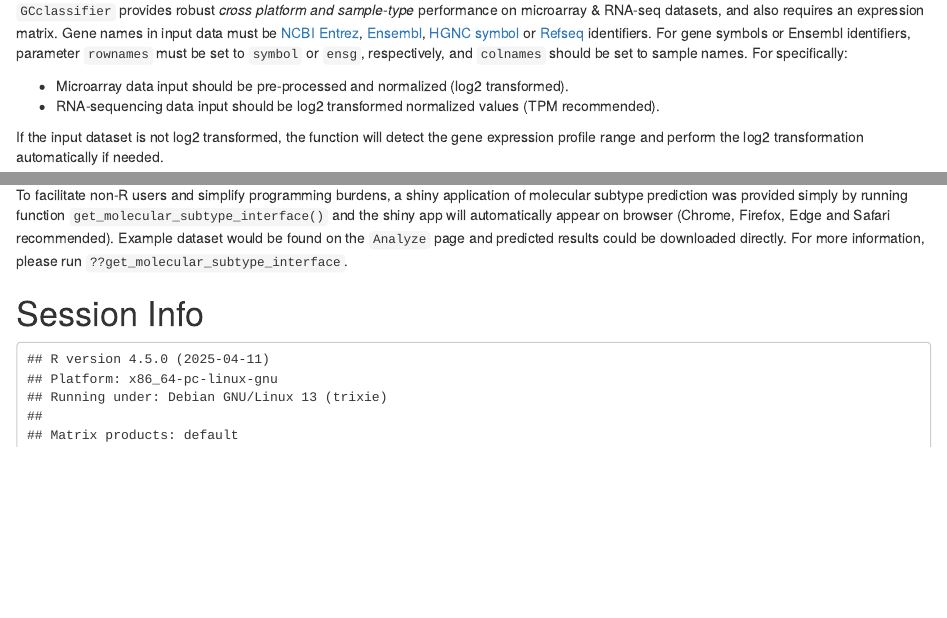
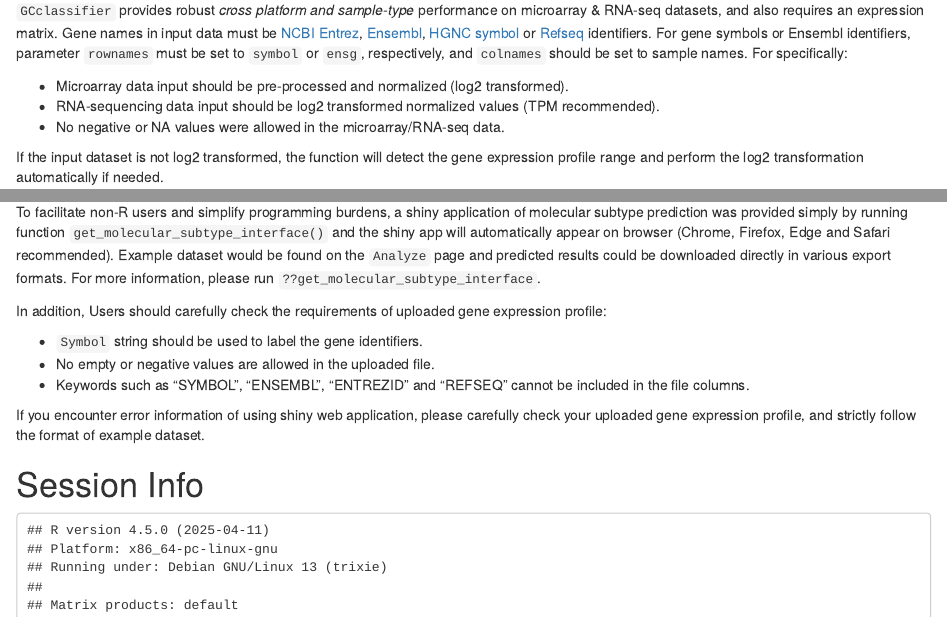
Before and after one commit to Ronlee12355/GCclassifier, an R Markdown document (vignettes/GCclassifier.Rmd): the page in a window 1100 px wide, from 480 px down, and a second part further down, joined at a grey line. Rendered offline with R 4.5, knitr and Pandoc, with nearby package versions; drawn as R Markdown's standard HTML page in place of the format the file asks for; some code elsewhere in the file could not run offline; common packages that the code uses without loading them are loaded.

Commit message:
Update vignettes

````diff
--- a/vignettes/GCclassifier.Rmd
+++ b/vignettes/GCclassifier.Rmd
@@ -42,7 +42,8 @@
 `GCclassifier` provides robust *cross platform and sample-type* performance on microarray & RNA-seq datasets, and also requires an expression matrix. Gene names in input data must be [NCBI Entrez](https://www.ncbi.nlm.nih.gov/gene), [Ensembl](http://www.ensembl.org/index.html), [HGNC symbol](http://www.genenames.org/) or [Refseq](https://www.ncbi.nlm.nih.gov/refseq/) identifiers. For gene symbols or Ensembl identifiers, parameter `rownames` must be set to `symbol` or `ensg`, respectively, and `colnames` should be set to sample names. For specifically:
 
 -   Microarray data input should be pre-processed and normalized (log2 transformed).\
--   RNA-sequencing data input should be log2 transformed normalized values (TPM recommended).
+-   RNA-sequencing data input should be log2 transformed normalized values (TPM recommended).\
+-   No negative or NA values were allowed in the microarray/RNA-seq data.
 
 If the input dataset is not log2 transformed, the function will detect the gene expression profile range and perform the log2 transformation automatically if needed.
 
@@ -248,7 +249,15 @@
 ```
 
 # Shiny application
-To facilitate non-R users and simplify programming burdens, a shiny application of molecular subtype prediction was provided simply by running function `get_molecular_subtype_interface()` and the shiny app will automatically appear on browser (Chrome, Firefox, Edge and Safari recommended). Example dataset would be found on the `Analyze` page and predicted results could be downloaded directly. For more information, please run `??get_molecular_subtype_interface`.
+To facilitate non-R users and simplify programming burdens, a shiny application of molecular subtype prediction was provided simply by running function `get_molecular_subtype_interface()` and the shiny app will automatically appear on browser (Chrome, Firefox, Edge and Safari recommended). Example dataset would be found on the `Analyze` page and predicted results could be downloaded directly in various export formats. For more information, please run `??get_molecular_subtype_interface`.
+
+In addition, Users should carefully check the requirements of uploaded gene expression profile:
+
+-   `Symbol` string should be used to label the gene identifiers.\
+-   No empty or negative values are allowed in the uploaded file.\
+-   Keywords such as "SYMBOL", "ENSEMBL", "ENTREZID" and "REFSEQ" cannot be included in the file columns.
+
+If you encounter error information of using shiny web application, please carefully check your uploaded gene expression profile, and strictly follow the format of example dataset.
 
 
 # Session Info
````
